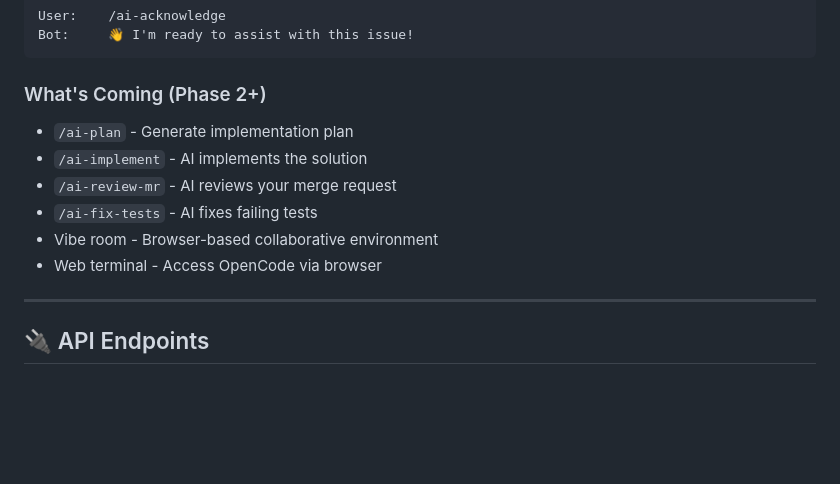
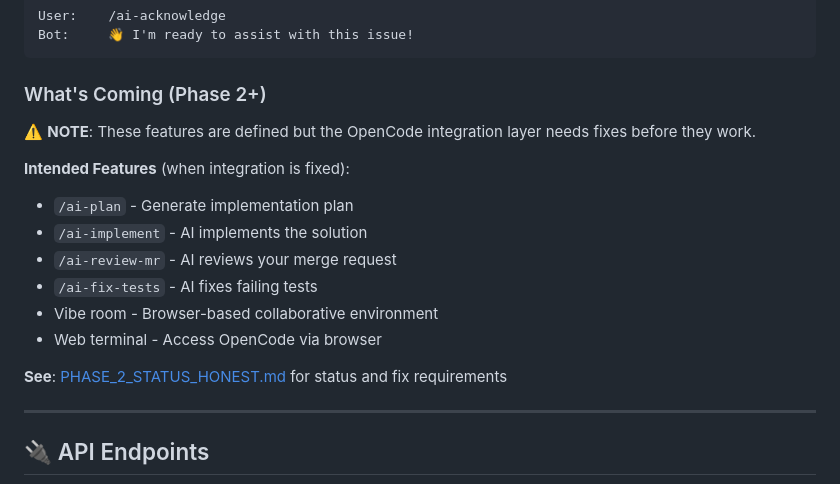
Before and after one commit to jtwolfe/phixr, a Markdown page: README.md, the part around one of its changes. Rendered like a GitHub page; blank space fills up the shorter version.

```diff
--- a/README.md
+++ b/README.md
@@ -177,12 +195,17 @@ Bot:     👋 I'm ready to assist with this issue!
 
 ### What's Coming (Phase 2+)
 
+⚠️ **NOTE**: These features are defined but the OpenCode integration layer needs fixes before they work.
+
+**Intended Features** (when integration is fixed):
 - `/ai-plan` - Generate implementation plan
 - `/ai-implement` - AI implements the solution
 - `/ai-review-mr` - AI reviews your merge request
 - `/ai-fix-tests` - AI fixes failing tests
 - Vibe room - Browser-based collaborative environment
 - Web terminal - Access OpenCode via browser
+
+**See**: [PHASE_2_STATUS_HONEST.md](./PHASE_2_STATUS_HONEST.md) for status and fix requirements
 
 ---
 
```
Also changed, not shown: other parts of README.md (+33 -13 lines).
